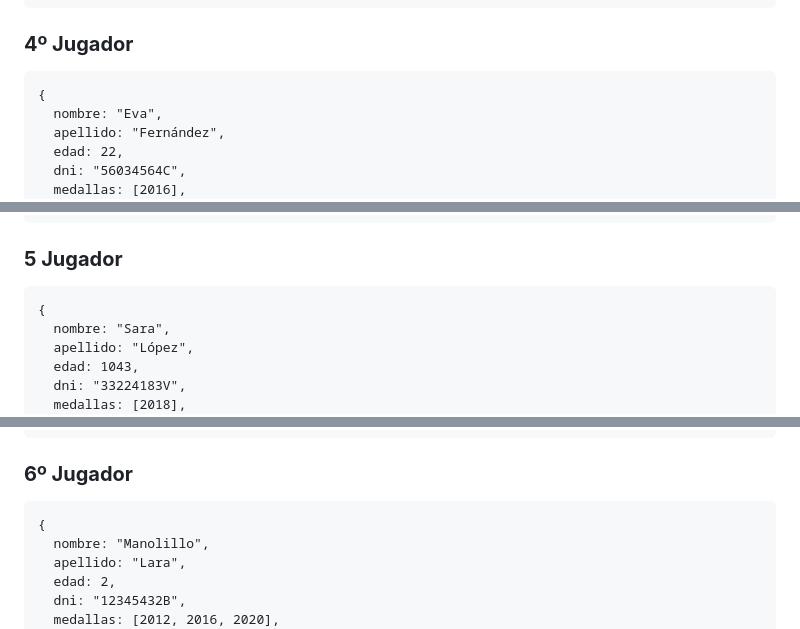
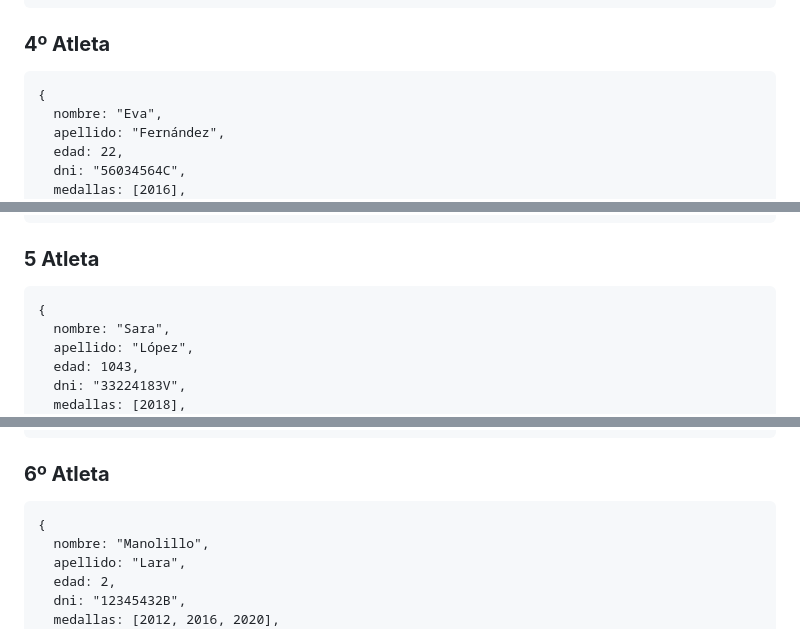
Before and after one commit to UJA-DAGIL-22-23/d-agil-2022-2023-practica-4-ana_carmen_enrique_franciscoj_manuel, a Markdown page: README.md, 3 parts joined by grey strips. Drawn GitHub-style.

````diff
--- a/README.md
+++ b/README.md
@@ -799,7 +799,7 @@
   rankingMundial: 8
 }
 ```
-### **4º Jugador**
+### **4º Atleta**
 ```
 {
   nombre: "Eva",
@@ -816,7 +816,7 @@
   rankingMundial: 12
 }
 ```
-### **5 Jugador**
+### **5 Atleta**
 ```
 {
   nombre: "Sara",
@@ -833,7 +833,7 @@
   rankingMundial: 18
 }
 ```
-### **6º Jugador**
+### **6º Atleta**
 ```
 {
   nombre: "Manolillo",
````
Also changed, not shown: other parts of README.md (+7 -7 lines).
